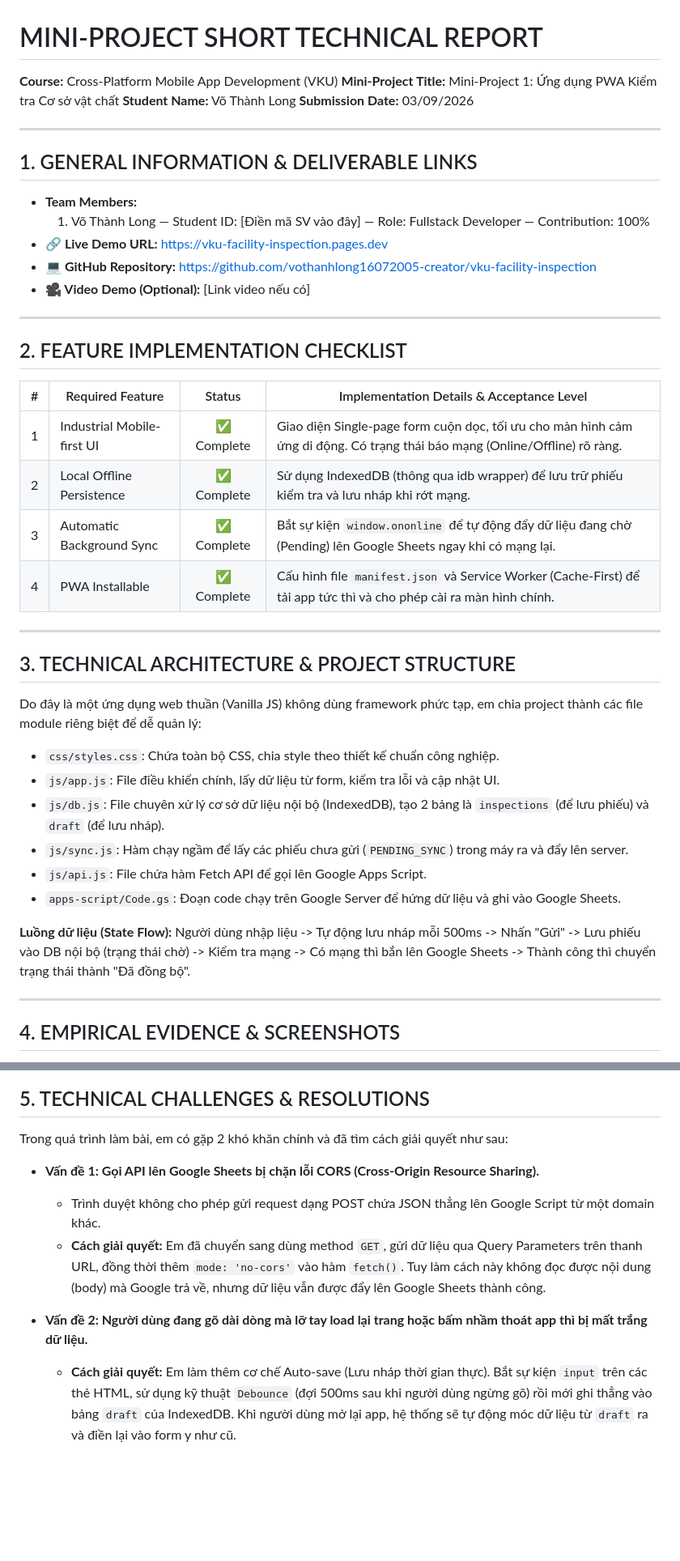
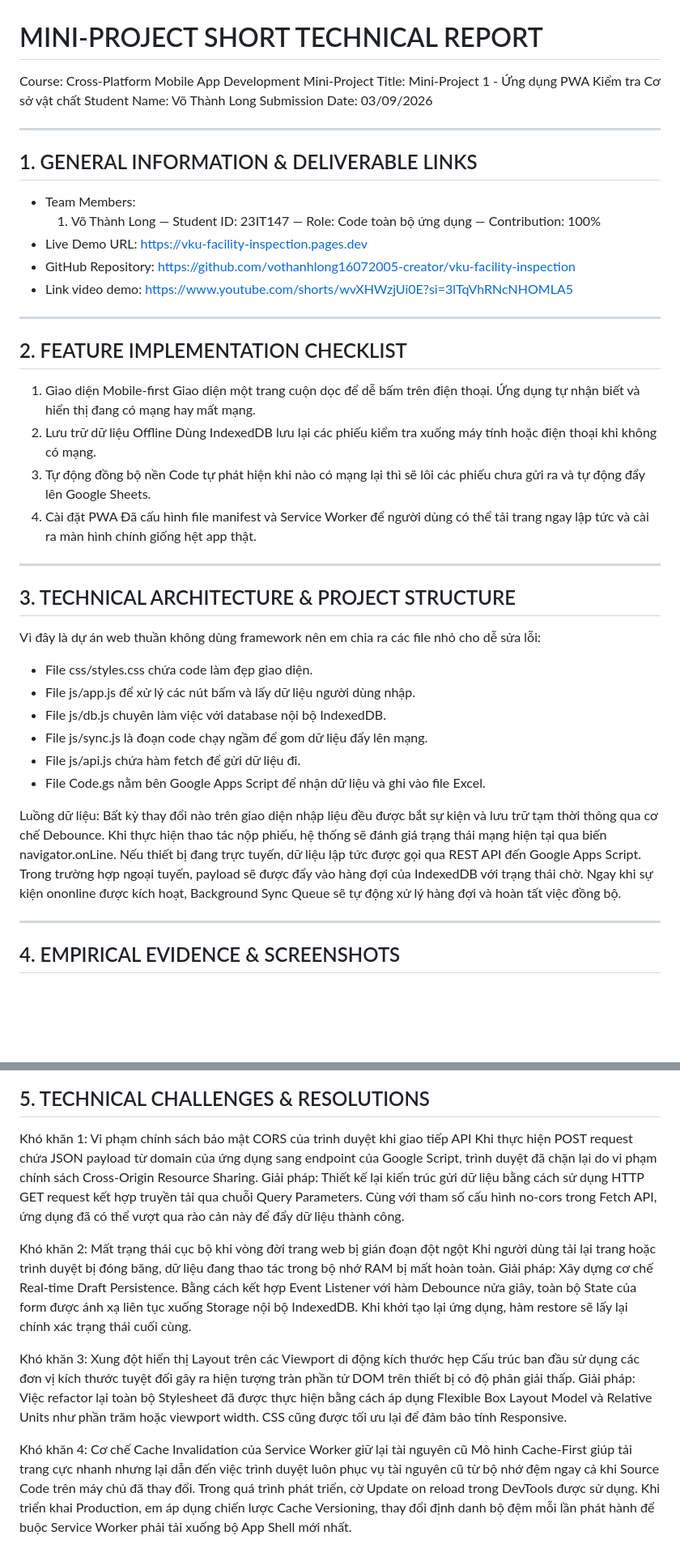
Before and after one commit to vothanhlong16072005-creator/vku-facility-inspection, a Markdown page: BaoCao_PWA_FacilityInspection.md, 2 parts joined by grey strips. Shown at 81% size. GitHub-like rendering; blank space fills up the shorter version.

Commit message:
docs: final report update with video and screenshots

```diff
--- a/BaoCao_PWA_FacilityInspection.md
+++ b/BaoCao_PWA_FacilityInspection.md
@@ -1,41 +1,43 @@
 # MINI-PROJECT SHORT TECHNICAL REPORT
-**Course:** Cross-Platform Mobile App Development (VKU)
-**Mini-Project Title:** Mini-Project 1: Ứng dụng PWA Kiểm tra Cơ sở vật chất
-**Student Name:** Võ Thành Long
-**Submission Date:** 03/09/2026
+Course: Cross-Platform Mobile App Development
+Mini-Project Title: Mini-Project 1 - Ứng dụng PWA Kiểm tra Cơ sở vật chất
+Student Name: Võ Thành Long
+Submission Date: 03/09/2026
 
 ---
 
 ## 1. GENERAL INFORMATION & DELIVERABLE LINKS
-* **Team Members:**
-  1. Võ Thành Long — Student ID: [Điền mã SV vào đây] — Role: Fullstack Developer — Contribution: 100%
-* **🔗 Live Demo URL:** https://vku-facility-inspection.pages.dev
-* **💻 GitHub Repository:** https://github.com/vothanhlong16072005-creator/vku-facility-inspection
-* **🎥 Video Demo (Optional):** [Link video nếu có]
+* Team Members:
+  1. Võ Thành Long — Student ID: 23IT147 — Role: Code toàn bộ ứng dụng — Contribution: 100%
+* Live Demo URL: https://vku-facility-inspection.pages.dev
+* GitHub Repository: https://github.com/vothanhlong16072005-creator/vku-facility-inspection
+* Link video demo: https://www.youtube.com/shorts/wvXHWzjUi0E?si=3lTqVhRNcNHOMLA5
 
 ---
 
 ## 2. FEATURE IMPLEMENTATION CHECKLIST
-| # | Required Feature | Status | Implementation Details & Acceptance Level |
-|:---:|---|:---:|---|
-| 1 | Industrial Mobile-first UI | ✅ Complete | Giao diện Single-page form cuộn dọc, tối ưu cho màn hình cảm ứng di động. Có trạng thái báo mạng (Online/Offline) rõ ràng. |
-| 2 | Local Offline Persistence | ✅ Complete | Sử dụng IndexedDB (thông qua idb wrapper) để lưu trữ phiếu kiểm tra và lưu nháp khi rớt mạng. |
-| 3 | Automatic Background Sync | ✅ Complete | Bắt sự kiện `window.ononline` để tự động đẩy dữ liệu đang chờ (Pending) lên Google Sheets ngay khi có mạng lại. |
-| 4 | PWA Installable | ✅ Complete | Cấu hình file `manifest.json` và Service Worker (Cache-First) để tải app tức thì và cho phép cài ra màn hình chính. |
+1. Giao diện Mobile-first
+    Giao diện một trang cuộn dọc để dễ bấm trên điện thoại. Ứng dụng tự nhận biết và hiển thị đang có mạng hay mất mạng.
+2. Lưu trữ dữ liệu Offline
+    Dùng IndexedDB lưu lại các phiếu kiểm tra xuống máy tính hoặc điện thoại khi không có mạng.
+3. Tự động đồng bộ nền
+    Code tự phát hiện khi nào có mạng lại thì sẽ lôi các phiếu chưa gửi ra và tự động đẩy lên Google Sheets.
+4. Cài đặt PWA
+    Đã cấu hình file manifest và Service Worker để người dùng có thể tải trang ngay lập tức và cài ra màn hình chính giống hệt app thật.
 
 ---
 
 ## 3. TECHNICAL ARCHITECTURE & PROJECT STRUCTURE
-Do đây là một ứng dụng web thuần (Vanilla JS) không dùng framework phức tạp, em chia project thành các file module riêng biệt để dễ quản lý:
-- `css/styles.css`: Chứa toàn bộ CSS, chia style theo thiết kế chuẩn công nghiệp.
-- `js/app.js`: File điều khiển chính, lấy dữ liệu từ form, kiểm tra lỗi và cập nhật UI.
-- `js/db.js`: File chuyên xử lý cơ sở dữ liệu nội bộ (IndexedDB), tạo 2 bảng là `inspections` (để lưu phiếu) và `draft` (để lưu nháp).
-- `js/sync.js`: Hàm chạy ngầm để lấy các phiếu chưa gửi (`PENDING_SYNC`) trong máy ra và đẩy lên server.
-- `js/api.js`: File chứa hàm Fetch API để gọi lên Google Apps Script.
-- `apps-script/Code.gs`: Đoạn code chạy trên Google Server để hứng dữ liệu và ghi vào Google Sheets.
 
-**Luồng dữ liệu (State Flow):**
-Người dùng nhập liệu -> Tự động lưu nháp mỗi 500ms -> Nhấn "Gửi" -> Lưu phiếu vào DB nội bộ (trạng thái chờ) -> Kiểm tra mạng -> Có mạng thì bắn lên Google Sheets -> Thành công thì chuyển trạng thái thành "Đã đồng bộ".
+Vì đây là dự án web thuần không dùng framework nên em chia ra các file nhỏ cho dễ sửa lỗi:
+- File css/styles.css chứa code làm đẹp giao diện.
+- File js/app.js để xử lý các nút bấm và lấy dữ liệu người dùng nhập.
+- File js/db.js chuyên làm việc với database nội bộ IndexedDB.
+- File js/sync.js là đoạn code chạy ngầm để gom dữ liệu đẩy lên mạng.
+- File js/api.js chứa hàm fetch để gửi dữ liệu đi.
+- File Code.gs nằm bên Google Apps Script để nhận dữ liệu và ghi vào file Excel.
+
+Luồng dữ liệu: Bất kỳ thay đổi nào trên giao diện nhập liệu đều được bắt sự kiện và lưu trữ tạm thời thông qua cơ chế Debounce. Khi thực hiện thao tác nộp phiếu, hệ thống sẽ đánh giá trạng thái mạng hiện tại qua biến navigator.onLine. Nếu thiết bị đang trực tuyến, dữ liệu lập tức được gọi qua REST API đến Google Apps Script. Trong trường hợp ngoại tuyến, payload sẽ được đẩy vào hàng đợi của IndexedDB với trạng thái chờ. Ngay khi sự kiện ononline được kích hoạt, Background Sync Queue sẽ tự động xử lý hàng đợi và hoàn tất việc đồng bộ.
 
 ---
 
@@ -54,10 +53,17 @@ Người dùng nhập liệu -> Tự động lưu nháp mỗi 500ms -> Nhấn "G
 
 ## 5. TECHNICAL CHALLENGES & RESOLUTIONS
-Trong quá trình làm bài, em có gặp 2 khó khăn chính và đã tìm cách giải quyết như sau:
+Khó khăn 1: Vi phạm chính sách bảo mật CORS của trình duyệt khi giao tiếp API
+Khi thực hiện POST request chứa JSON payload từ domain của ứng dụng sang endpoint của Google Script, trình duyệt đã chặn lại do vi phạm chính sách Cross-Origin Resource Sharing.
+Giải pháp: Thiết kế lại kiến trúc gửi dữ liệu bằng cách sử dụng HTTP GET request kết hợp truyền tải qua chuỗi Query Parameters. Cùng với tham số cấu hình no-cors trong Fetch API, ứng dụng đã có thể vượt qua rào cản này để đẩy dữ liệu thành công.
 
-* **Vấn đề 1: Gọi API lên Google Sheets bị chặn lỗi CORS (Cross-Origin Resource Sharing).**
-  - Trình duyệt không cho phép gửi request dạng POST chứa JSON thẳng lên Google Script từ một domain khác.
-  - **Cách giải quyết:** Em đã chuyển sang dùng method `GET`, gửi dữ liệu qua Query Parameters trên thanh URL, đồng thời thêm `mode: 'no-cors'` vào hàm `fetch()`. Tuy làm cách này không đọc được nội dung (body) mà Google trả về, nhưng dữ liệu vẫn được đẩy lên Google Sheets thành công.
+Khó khăn 2: Mất trạng thái cục bộ khi vòng đời trang web bị gián đoạn đột ngột
+Khi người dùng tải lại trang hoặc trình duyệt bị đóng băng, dữ liệu đang thao tác trong bộ nhớ RAM bị mất hoàn toàn.
+Giải pháp: Xây dựng cơ chế Real-time Draft Persistence. Bằng cách kết hợp Event Listener với hàm Debounce nửa giây, toàn bộ State của form được ánh xạ liên tục xuống Storage nội bộ IndexedDB. Khi khởi tạo lại ứng dụng, hàm restore sẽ lấy lại chính xác trạng thái cuối cùng.
 
-* **Vấn đề 2: Người dùng đang gõ dài dòng mà lỡ tay load lại trang hoặc bấm nhầm thoát app thì bị mất trắng dữ liệu.**
-  - **Cách giải quyết:** Em làm thêm cơ chế Auto-save (Lưu nháp thời gian thực). Bắt sự kiện `input` trên các thẻ HTML, sử dụng kỹ thuật `Debounce` (đợi 500ms sau khi người dùng ngừng gõ) rồi mới ghi thẳng vào bảng `draft` của IndexedDB. Khi người dùng mở lại app, hệ thống sẽ tự động móc dữ liệu từ `draft` ra và điền lại vào form y như cũ.
+Khó khăn 3: Xung đột hiển thị Layout trên các Viewport di động kích thước hẹp
+Cấu trúc ban đầu sử dụng các đơn vị kích thước tuyệt đối gây ra hiện tượng tràn phần tử DOM trên thiết bị có độ phân giải thấp.
+Giải pháp: Việc refactor lại toàn bộ Stylesheet đã được thực hiện bằng cách áp dụng Flexible Box Layout Model và Relative Units như phần trăm hoặc viewport width. CSS cũng được tối ưu lại để đảm bảo tính Responsive.
+
+Khó khăn 4: Cơ chế Cache Invalidation của Service Worker giữ lại tài nguyên cũ
+Mô hình Cache-First giúp tải trang cực nhanh nhưng lại dẫn đến việc trình duyệt luôn phục vụ tài nguyên cũ từ bộ nhớ đệm ngay cả khi Source Code trên máy chủ đã thay đổi.
+ Trong quá trình phát triển, cờ Update on reload trong DevTools được sử dụng. Khi triển khai Production, em áp dụng chiến lược Cache Versioning, thay đổi định danh bộ đệm mỗi lần phát hành để buộc Service Worker phải tải xuống bộ App Shell mới nhất.
```
Also changed, not shown: other parts of BaoCao_PWA_FacilityInspection.md (+4 -7 lines).
